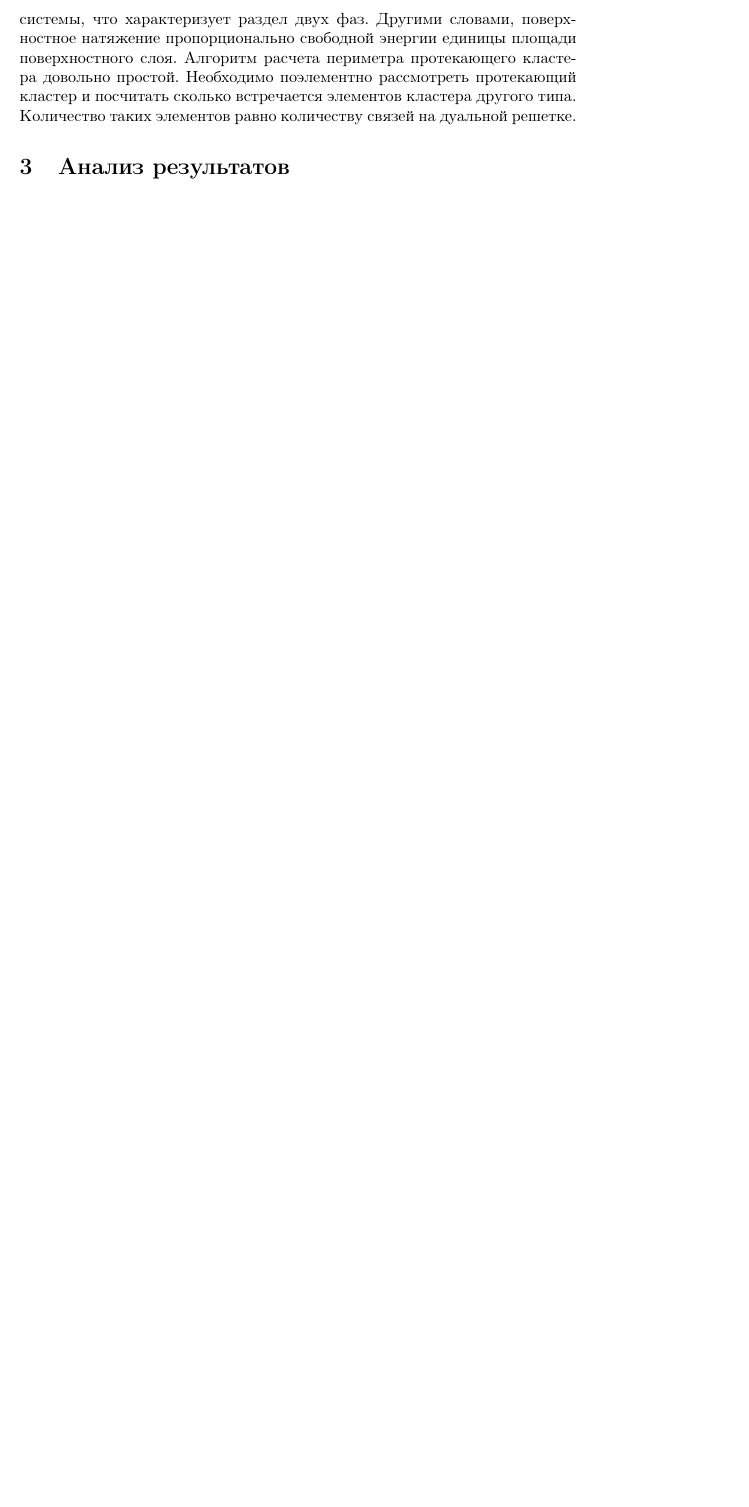
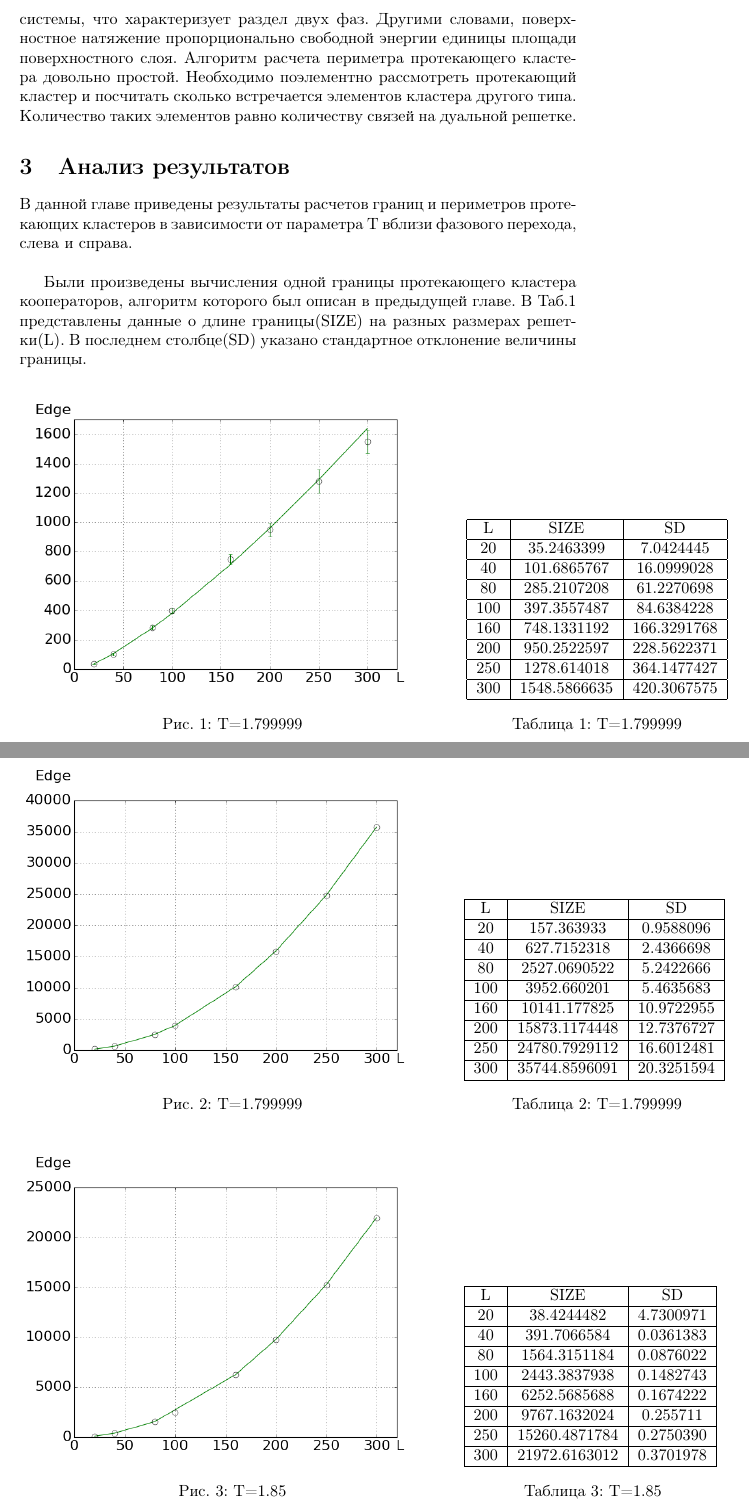
Before and after one commit to dercell/grid, a LaTeX document (МКР/MCW.tex): part of page 7 of 7 before the commit and two parts of pages 7 and 8 of 9 after it, the two joined at a grey line, cut so that both start at the same text, the shorter picture padded with empty space. Compiled offline with pdfLaTeX.

Commit message:
Накидал картинок, не все + нужно описать картинки

```diff
--- a/МКР/MCW.tex
+++ b/МКР/MCW.tex
@@ -1,6 +1,13 @@
 \documentclass[14pt]{article}
 \usepackage[utf8]{inputenc}
 \usepackage[russian]{babel}
+\usepackage{graphicx}
+%\usepackage{float}
+\usepackage{floatrow}
+\usepackage{caption}
+
+\newfloatcommand{capbtabbox}{table}[][\FBwidth]
+\newfloatcommand{capbfigbox}{figure}[][\FBwidth]
 
 \begin{document}
 \begin{titlepage}
@@ -68,3 +75,107 @@
 \par Этот алгоритм имеет серьезный недостаток. Например, если зайти в тупик, то он никогда не завершится, поэтому приходится либо начинать обход границы с другого элемента первой строки, либо возвращать величину границы равную нулю. Данная проблема решается путем изменения алгоритма на рекурсивный. При переходе необходимо знать следующие характеристики - метку элемента, номера протекающих кластеров обоих типов, текущую позицию и текущую длину. Алгоритм останавливается, когда достигнута последняя строка. Придя в тупик, происходит откат на последний элемент, у которого среди соседей было несколько помеченных элементов, и так как при переходе метка убирается, то на этот раз переход будет на новый элемент. Также при возврате длину границы не нужно пересчитывать, но необходимо иметь флаг, сигнализирующий о виде возврата, ведь возврат в рекурсии осуществляется и при окончании работы алгоритма. Но и рекурсия всех проблем не решает. В текущей реализации не решены проблемы выбора границы, ведь алгоритм проходит по какой-то границе, а не минимальной. К тому же все направления соседей равнозначны, и какой элемент проверять на наличие метки первым также является проблемой. Кроме того, при обходе по помеченным элементам иногда угловые элементы учитываются, а иногда нет, хотя они тоже составляют часть границы.
 \par Исходя из наличия множества недостатков, было принято решение рассмотреть полную границу протекающего кластера. Иными словами его периметр. Для этого не требуется, чтобы на в текущем состоянии были протекающие кластеры обоих типов, также не нужно помечать границу. Для вычисления периметра необходимо знать лишь номер протекающего кластера. К тому же периметр считается не как количество элементов, которые являются граничными, а как число связей между ними и элементами кластера другого типа. Такая величина является поверхностным натяжением системы, что характеризует раздел двух фаз. Другими словами, поверхностное натяжение пропорционально свободной энергии единицы площади поверхностного слоя. Алгоритм расчета периметра протекающего кластера довольно простой. Необходимо поэлементно рассмотреть протекающий кластер и посчитать сколько встречается элементов кластера другого типа. Количество таких элементов равно количеству связей на дуальной решетке.
 \section{Анализ результатов}
+\par В данной главе приведены результаты расчетов границ и периметров протекающих кластеров в зависимости от параметра Т вблизи фазового перехода, слева и справа.
+\\
+
+\par Были произведены вычисления одной границы протекающего кластера кооператоров, алгоритм которого был описан в предыдущей главе. В Таб.1 представлены данные о длине границы(SIZE) на разных размерах решетки(L). В последнем столбце(SD) указано стандартное отклонение величины границы.
+
+\begin{figure}[H]
+	\begin{floatrow}
+		\capbfigbox{%
+			\includegraphics[scale=0.4]{edge.png}
+			\label{fig:edge}
+		}{\caption{T=1.799999}}
+
+		\capbtabbox{
+			\begin{tabular}[H]{|c|c|c|}
+				\hline
+				L& SIZE& SD\\
+				\hline
+				20& 35.2463399& 7.0424445\\
+				\hline
+				40& 101.6865767& 16.0999028\\
+				\hline
+				80& 285.2107208& 61.2270698\\
+				\hline
+				100& 397.3557487& 84.6384228\\
+				\hline
+				160& 748.1331192& 166.3291768\\
+				\hline
+				200& 950.2522597& 228.5622371\\
+				\hline
+				250& 1278.614018& 364.1477427\\
+				\hline
+				300& 1548.5866635& 420.3067575\\
+				\hline
+			\end{tabular}
+
+		}{\caption{T=1.799999}}
+	\end{floatrow}
+\end{figure}
+
+
+\begin{figure}[H]
+	\begin{floatrow}
+		\capbfigbox{%
+			\includegraphics[scale=0.4]{t179999.png}
+			\label{fig:179999}
+		}{\caption{T=1.799999}}
+		\capbtabbox{%
+			\begin{tabular}[H]{|c|c|c|}
+				\hline
+				L& SIZE& SD\\
+				\hline
+				20& 157.363933& 0.9588096\\
+				\hline
+				40& 627.7152318& 2.4366698\\
+				\hline
+				80& 2527.0690522& 5.2422666\\
+				\hline
+				100& 3952.660201& 5.4635683\\
+				\hline
+				160& 10141.177825& 10.9722955\\
+				\hline
+				200& 15873.1174448& 12.7376727\\
+				\hline
+				250& 24780.7929112& 16.6012481\\
+				\hline
+				300& 35744.8596091& 20.3251594\\
+				\hline
+			\end{tabular}
+			\label{tab:1.799999}
+		}{\caption{T=1.799999}}
+	\end{floatrow}
+\end{figure}
+
+\begin{figure}[H]
+	\begin{floatrow}
+		\capbfigbox{%
+			\includegraphics[scale=0.4]{t185.png}
+			\label{fig:1.85}
+		}{\caption{T=1.85}}
+		\capbtabbox{%
+			\begin{tabular}[H]{|c|c|c|}
+				\hline
+				L& SIZE& SD\\
+				\hline
+				20& 38.4244482& 4.7300971\\
+				\hline
+				40& 391.7066584& 0.0361383\\
+				\hline
+				80& 1564.3151184& 0.0876022\\
+				\hline
+				100& 2443.3837938& 0.1482743\\
+				\hline
+				160& 6252.5685688& 0.1674222\\
+				\hline
+				200& 9767.1632024& 0.255711\\
+				\hline
+				250& 15260.4871784& 0.2750390\\
+				\hline
+				300& 21972.6163012& 0.3701978\\
+				\hline
+			\end{tabular}
+			\label{tab:1.85}
+		}{\caption{T=1.85}}
+	\end{floatrow}
```
Also changed, not shown: МКР/MCW.pdf, МКР/edge.png (added), МКР/t175.png (added), МКР/t179999.png (added), МКР/t185.png (added), МКР/MCW.tex (38 more changed lines), 3 other files.
